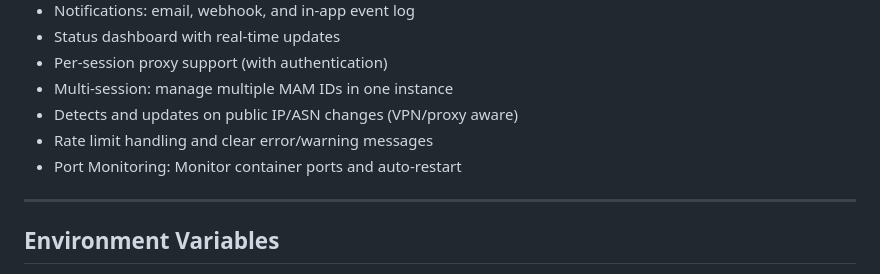
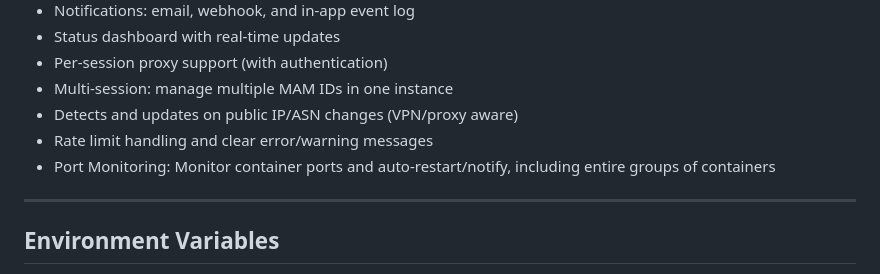
Before and after one commit to sirjmann92/mousetrap, a Markdown page: README.md, the part around the change. Drawn GitHub-style.

```diff
--- a/README.md
+++ b/README.md
@@ -60,7 +60,7 @@ Visit [http://localhost:39842](http://localhost:39842) in your browser.
 - Multi-session: manage multiple MAM IDs in one instance
 - Detects and updates on public IP/ASN changes (VPN/proxy aware)
 - Rate limit handling and clear error/warning messages
-- Port Monitoring: Monitor container ports and auto-restart
+- Port Monitoring: Monitor container ports and auto-restart/notify, including entire groups of containers
 
 ---
 
```
Also changed, not shown: images/mousetrap-002.png (added).
